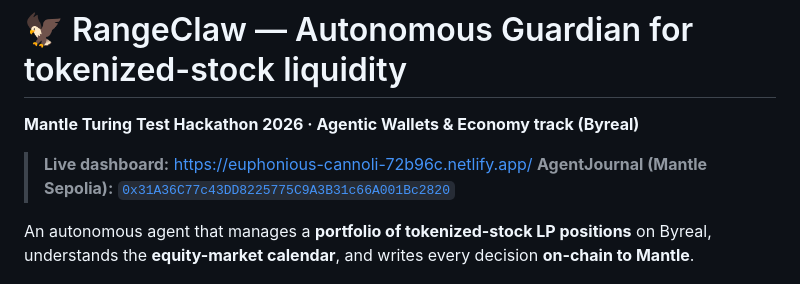
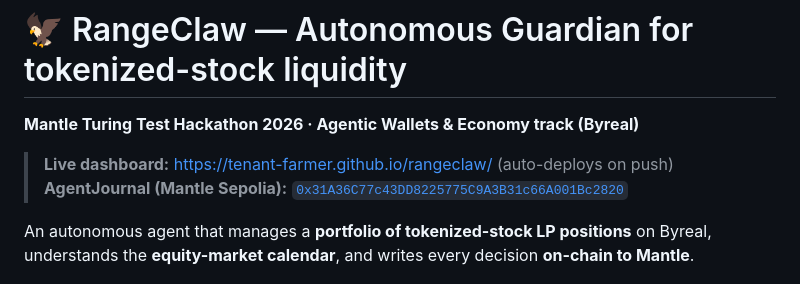
Before and after one commit to Tenant-farmer/rangeclaw, a Markdown page: README.md, the part around the change. GitHub-like rendering.

Commit message:
docs: live dashboard now on GitHub Pages
Co-Authored-By: Claude Opus 4.8 <noreply@anthropic.com>

```diff
--- a/README.md
+++ b/README.md
@@ -2,7 +2,7 @@
 
 **Mantle Turing Test Hackathon 2026 · Agentic Wallets & Economy track (Byreal)**
 
-> **Live dashboard:** https://euphonious-cannoli-72b96c.netlify.app/
+> **Live dashboard:** https://tenant-farmer.github.io/rangeclaw/ (auto-deploys on push)
 > **AgentJournal (Mantle Sepolia):** [`0x31A36C77c43DD8225775C9A3B31c66A001Bc2820`](https://explorer.sepolia.mantle.xyz/address/0x31A36C77c43DD8225775C9A3B31c66A001Bc2820)
 
 An autonomous agent that manages a **portfolio of tokenized-stock LP positions** on Byreal, understands the **equity-market calendar**, and writes every decision **on-chain to Mantle**.
```
